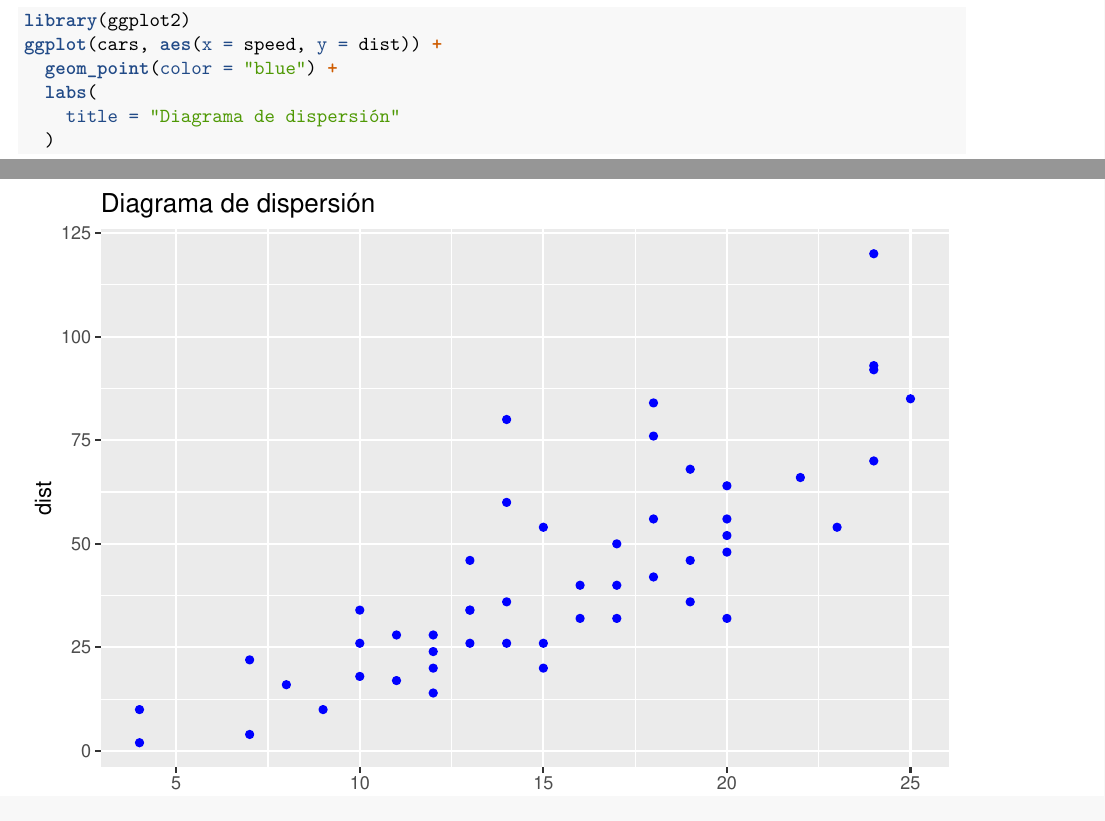
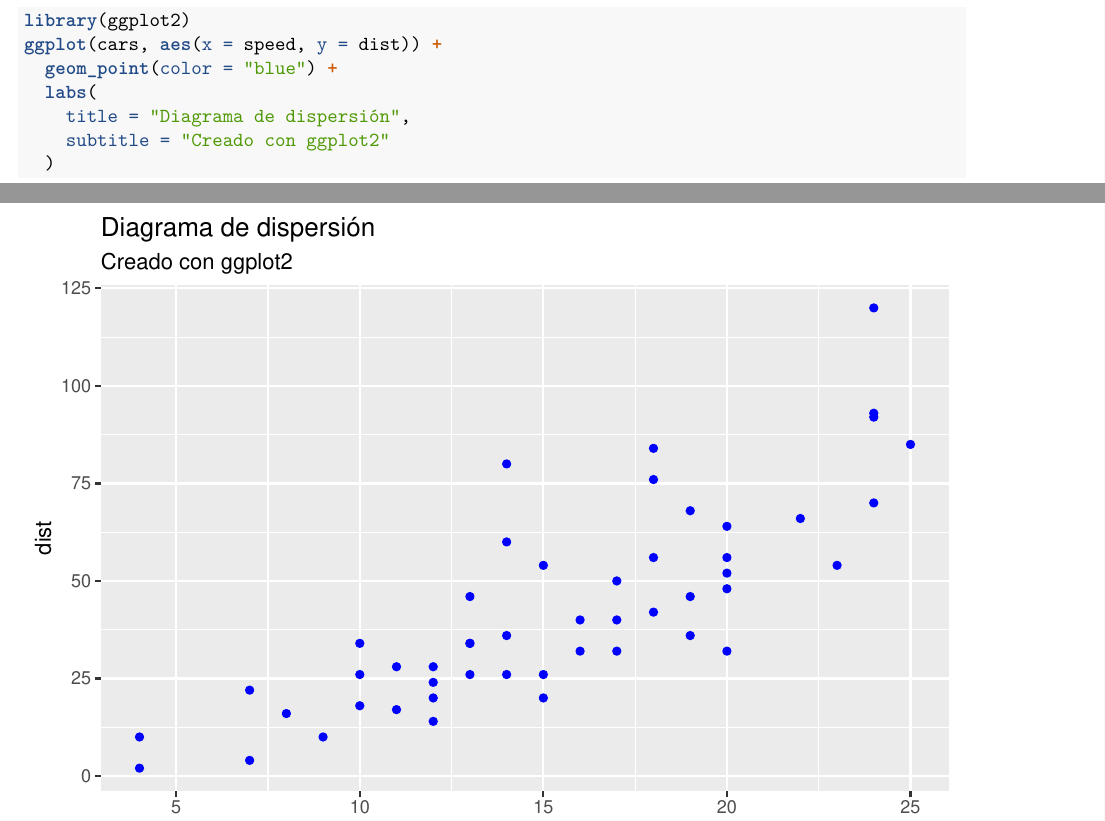
Before and after one commit to calote/UsoInicialGithub, an R Markdown document (informecars.Rmd): two parts of pages 4 and 5 of 5, joined at a grey line, cut so that both start at the same text. Rendered offline with R 4.5, knitr and Pandoc, then LaTeX, with nearby package versions.

Commit message:
Nuevo cambio en gráfico para probar que sigue funcionando la conexión con github

````diff
--- a/informecars.Rmd
+++ b/informecars.Rmd
@@ -104,6 +104,7 @@ library(ggplot2)
 ggplot(cars, aes(x = speed, y = dist)) +
   geom_point(color = "blue") +
   labs(
-    title = "Diagrama de dispersión"
+    title = "Diagrama de dispersión",
+    subtitle = "Creado con ggplot2"
   )
 ```
````
Also changed, not shown: 1 other file.
